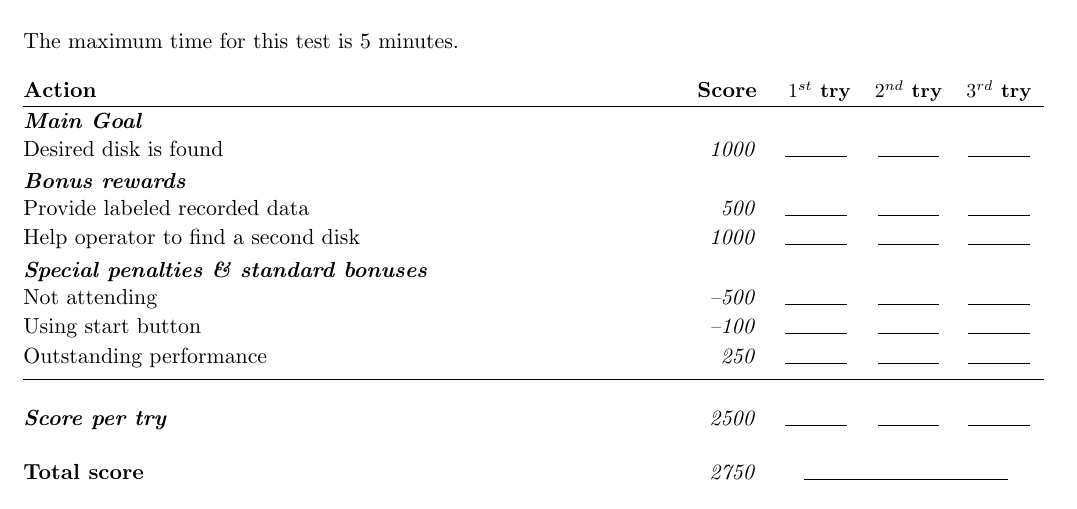
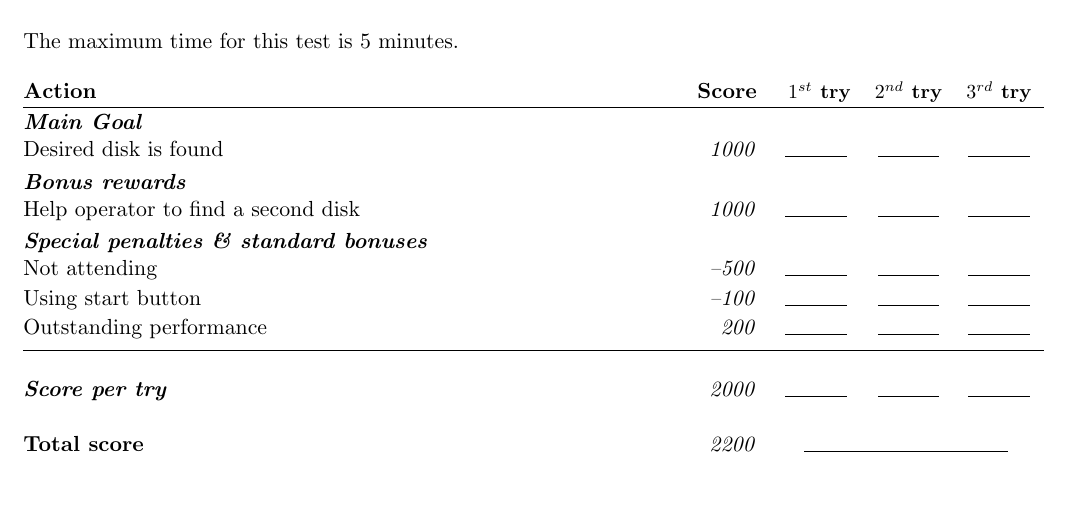
Before and after one commit to RoboCupAtHome/RuleBook, a LaTeX book (score_sheets.tex, which reads scoresheets/FindMyDisk.tex): part of page 18 of 23, cut so that both start at the same text. Compiled offline with pdfLaTeX.

Commit message:
Update FindMyDisk.tex

```diff
--- a/scoresheets/FindMyDisk.tex
+++ b/scoresheets/FindMyDisk.tex
@@ -6,8 +5,10 @@ The maximum time for this test is 5 minutes.
 	\scoreitem{1000}{Desired disk is found}
 
 	\scoreheading{Bonus rewards}
-	\scoreitem{500}{Provide labeled recorded data}
 	\scoreitem{1000}{Help operator to find a second disk}
+
+% 	\scoreheading{Deus ex Machina Penalties}
+% 	\penaltyitem[2]{1000}{Pointing at correct item .}
 
 \end{scorelist}
 
```
Also changed, not shown: scoresheets/FindMyDisk.tex (1 more changed lines).
